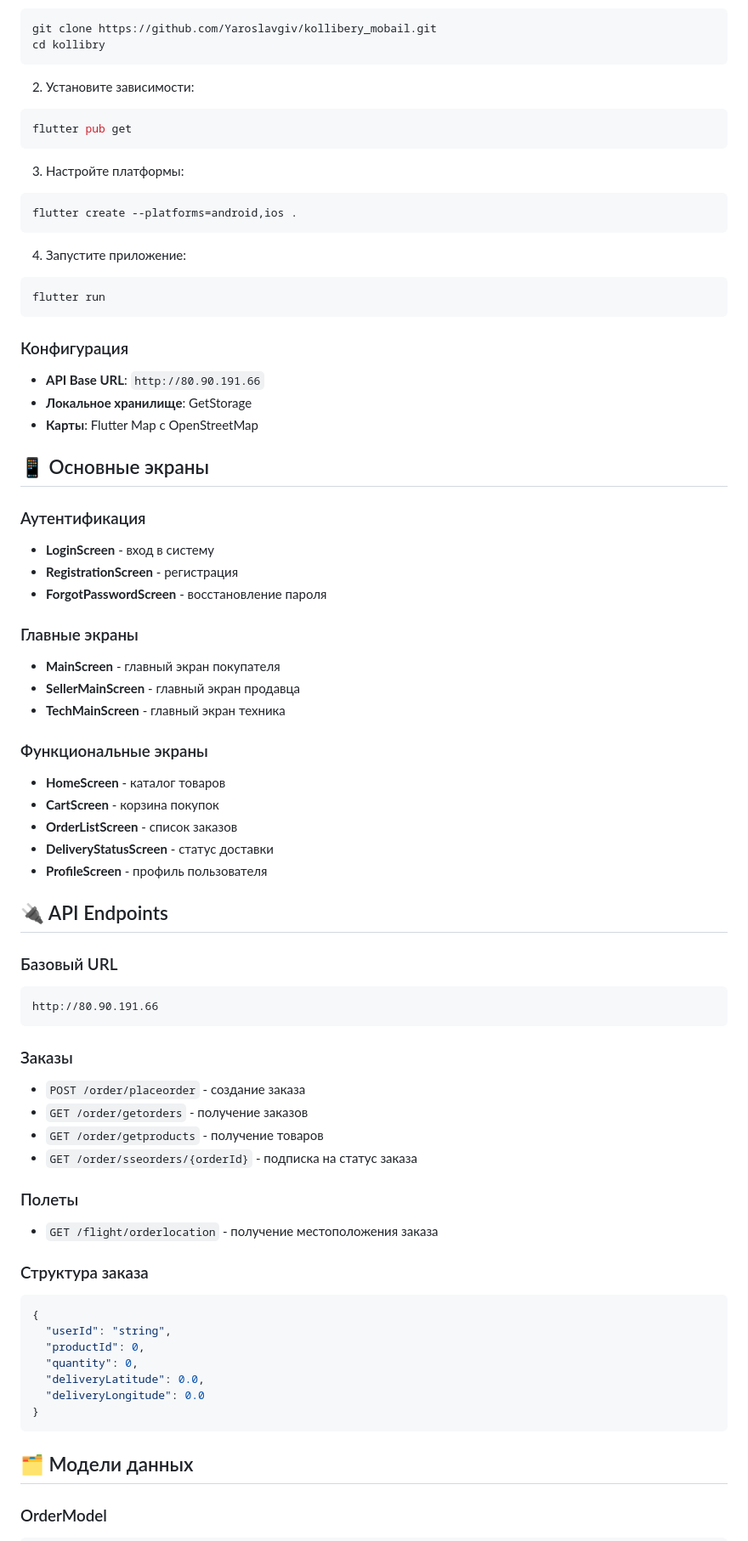
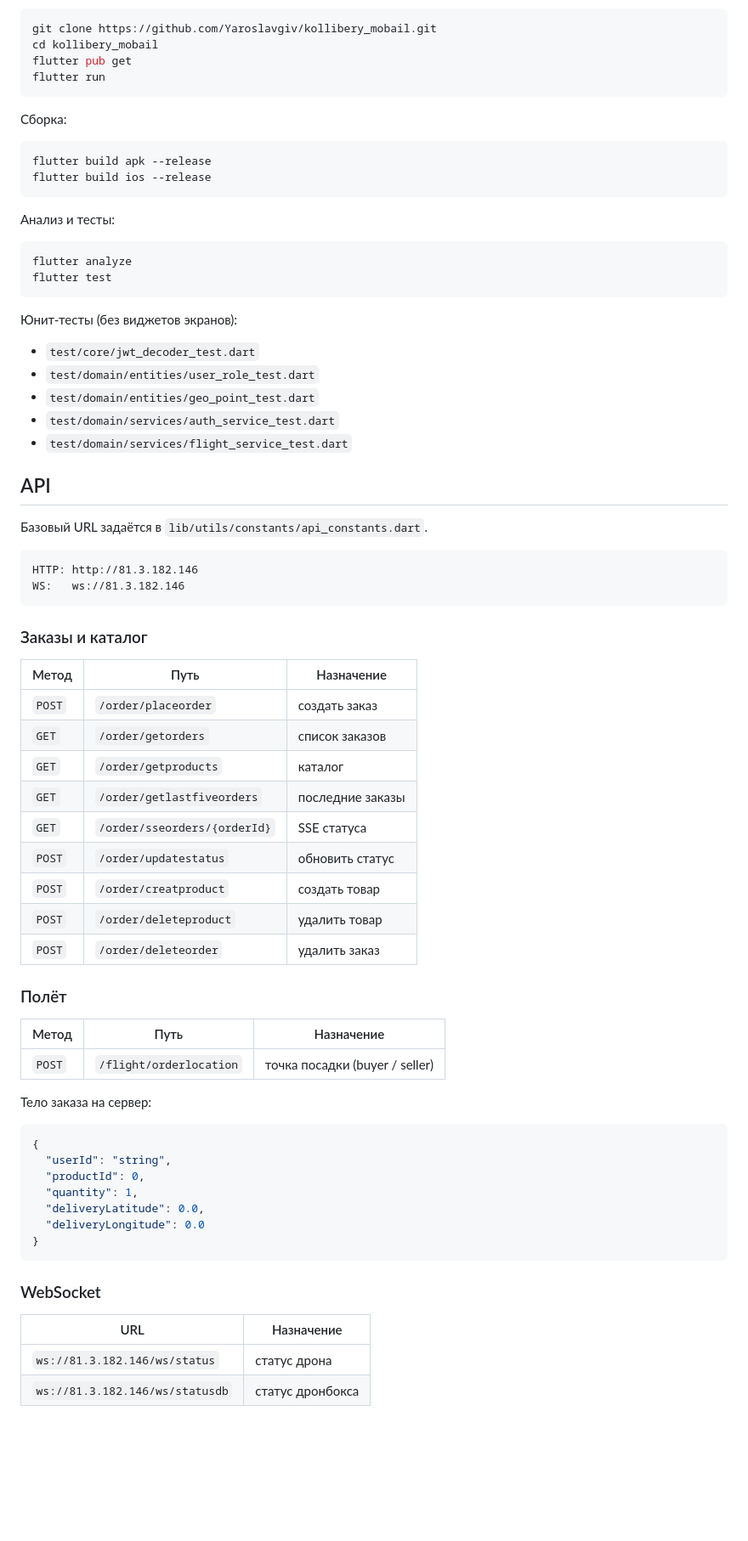
Before and after one commit to Yaroslavgiv/kollibery_mobail, a Markdown page: README.md, the part around one of its changes. Shown at 85% size. Rendered like a GitHub page; blank space fills up the shorter version.

````diff
--- a/README.md
+++ b/README.md
@@ -105,83 +112,77 @@ lib/
 ```bash
 git clone https://github.com/Yaroslavgiv/kollibery_mobail.git
-cd kollibry
-```
-
-2. Установите зависимости:
-```bash
+cd kollibery_mobail
 flutter pub get
-```
-
-3. Настройте платформы:
-```bash
-flutter create --platforms=android,ios .
-```
-
-4. Запустите приложение:
-```bash
 flutter run
 ```
 
-### Конфигурация
+Сборка:
 
-- **API Base URL**: `http://80.90.191.66`
-- **Локальное хранилище**: GetStorage
-- **Карты**: Flutter Map с OpenStreetMap
+```bash
+flutter build apk --release
+flutter build ios --release
+```
 
-## 📱 Основные экраны
+Анализ и тесты:
 
-### Аутентификация
+```bash
+flutter analyze
+flutter test
+```
 
-- **LoginScreen** - вход в систему
-- **RegistrationScreen** - регистрация
-- **ForgotPasswordScreen** - восстановление пароля
+Юнит-тесты (без виджетов экранов):
 
-### Главные экраны
+- `test/core/jwt_decoder_test.dart`
+- `test/domain/entities/user_role_test.dart`
+- `test/domain/entities/geo_point_test.dart`
+- `test/domain/services/auth_service_test.dart`
+- `test/domain/services/flight_service_test.dart`
 
-- **MainScreen** - главный экран покупателя
-- **SellerMainScreen** - главный экран продавца
-- **TechMainScreen** - главный экран техника
+## API
 
-### Функциональные экраны
-
-- **HomeScreen** - каталог товаров
-- **CartScreen** - корзина покупок
-- **OrderListScreen** - список заказов
-- **DeliveryStatusScreen** - статус доставки
-- **ProfileScreen** - профиль пользователя
-
-## 🔌 API Endpoints
-
-### Базовый URL
+Базовый URL задаётся в `lib/utils/constants/api_constants.dart`.
 
 ```
-http://80.90.191.66
+HTTP: http://81.3.182.146
+WS:   ws://81.3.182.146
 ```
 
-### Заказы
+### Заказы и каталог
 
-- `POST /order/placeorder` - создание заказа
-- `GET /order/getorders` - получение заказов
-- `GET /order/getproducts` - получение товаров
-- `GET /order/sseorders/{orderId}` - подписка на статус заказа
+| Метод | Путь | Назначение |
+| --- | --- | --- |
+| `POST` | `/order/placeorder` | создать заказ |
+| `GET` | `/order/getorders` | список заказов |
+| `GET` | `/order/getproducts` | каталог |
+| `GET` | `/order/getlastfiveorders` | последние заказы |
+| `GET` | `/order/sseorders/{orderId}` | SSE статуса |
+| `POST` | `/order/updatestatus` | обновить статус |
+| `POST` | `/order/creatproduct` | создать товар |
+| `POST` | `/order/deleteproduct` | удалить товар |
+| `POST` | `/order/deleteorder` | удалить заказ |
 
-### Полеты
+### Полёт
 
-- `GET /flight/orderlocation` - получение местоположения заказа
+| Метод | Путь | Назначение |
+| --- | --- | --- |
+| `POST` | `/flight/orderlocation` | точка посадки (buyer / seller) |
 
-### Структура заказа
+Тело заказа на сервер:
 
 ```json
 {
   "userId": "string",
   "productId": 0,
-  "quantity": 0,
+  "quantity": 1,
   "deliveryLatitude": 0.0,
   "deliveryLongitude": 0.0
 }
 ```
 
-## 🗂️ Модели данных
+### WebSocket
 
-### OrderModel
+| URL | Назначение |
+| --- | --- |
+| `ws://81.3.182.146/ws/status` | статус дрона |
+| `ws://81.3.182.146/ws/statusdb` | статус дронбокса |
 
````
Also changed, not shown: other parts of README.md (+109 -221 lines).
